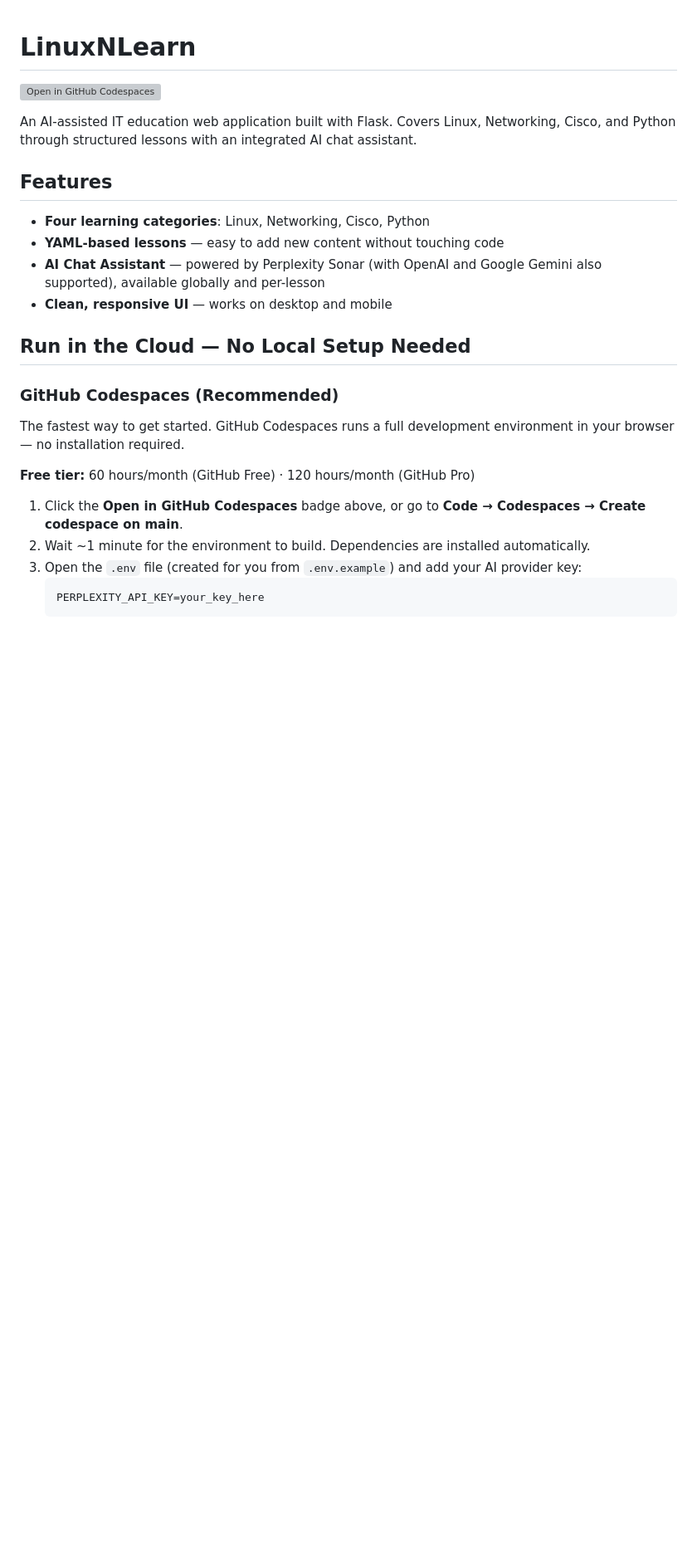
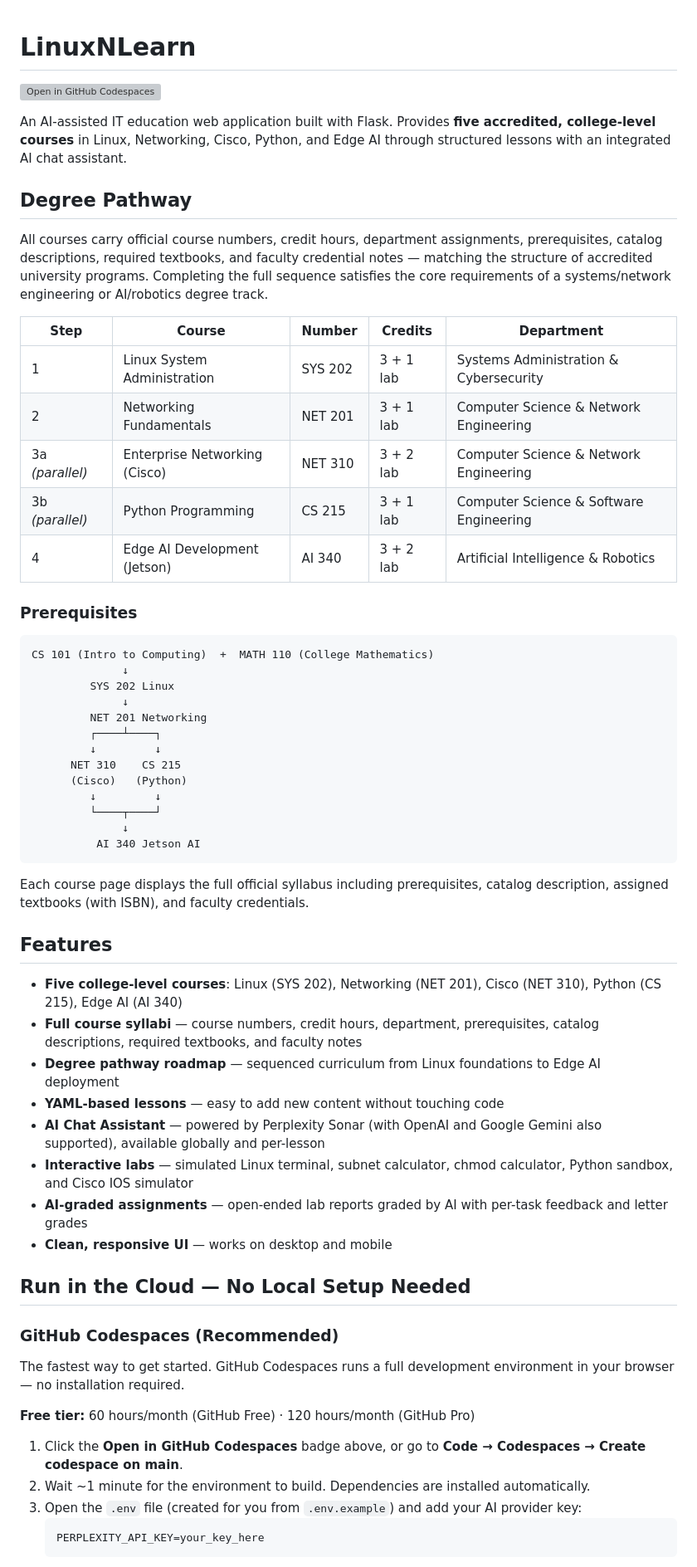
Before and after one commit to JeffreyLebowsk1/linuxnlearn, a Markdown page: README.md, the part around one of its changes. Shown at 83% size. Drawn GitHub-style; blank space fills up the shorter version; grey boxes are pictures that could not be loaded.

````diff
--- a/README.md
+++ b/README.md
@@ -2,13 +2,49 @@
 
 [![Open in GitHub Codespaces](https://github.com/codespaces/badge.svg)](https://codespaces.new/JeffreyLebowsk1/linuxnlearn)
 
-An AI-assisted IT education web application built with Flask. Covers Linux, Networking, Cisco, and Python through structured lessons with an integrated AI chat assistant.
+An AI-assisted IT education web application built with Flask. Provides **five accredited, college-level courses** in Linux, Networking, Cisco, Python, and Edge AI through structured lessons with an integrated AI chat assistant.
+
+## Degree Pathway
+
+All courses carry official course numbers, credit hours, department assignments, prerequisites, catalog descriptions, required textbooks, and faculty credential notes — matching the structure of accredited university programs. Completing the full sequence satisfies the core requirements of a systems/network engineering or AI/robotics degree track.
+
+| Step | Course | Number | Credits | Department |
+|------|--------|--------|---------|------------|
+| 1 | Linux System Administration | SYS 202 | 3 + 1 lab | Systems Administration & Cybersecurity |
+| 2 | Networking Fundamentals | NET 201 | 3 + 1 lab | Computer Science & Network Engineering |
+| 3a *(parallel)* | Enterprise Networking (Cisco) | NET 310 | 3 + 2 lab | Computer Science & Network Engineering |
+| 3b *(parallel)* | Python Programming | CS 215 | 3 + 1 lab | Computer Science & Software Engineering |
+| 4 | Edge AI Development (Jetson) | AI 340 | 3 + 2 lab | Artificial Intelligence & Robotics |
+
+### Prerequisites
+
+```
+CS 101 (Intro to Computing)  +  MATH 110 (College Mathematics)
+              ↓
+         SYS 202 Linux
+              ↓
+         NET 201 Networking
+         ┌────┴────┐
+         ↓         ↓
+      NET 310    CS 215
+      (Cisco)   (Python)
+         ↓         ↓
+         └────┬────┘
+              ↓
+          AI 340 Jetson AI
+```
+
+Each course page displays the full official syllabus including prerequisites, catalog description, assigned textbooks (with ISBN), and faculty credentials.
 
 ## Features
 
-- **Four learning categories**: Linux, Networking, Cisco, Python
+- **Five college-level courses**: Linux (SYS 202), Networking (NET 201), Cisco (NET 310), Python (CS 215), Edge AI (AI 340)
+- **Full course syllabi** — course numbers, credit hours, department, prerequisites, catalog descriptions, required textbooks, and faculty notes
+- **Degree pathway roadmap** — sequenced curriculum from Linux foundations to Edge AI deployment
 - **YAML-based lessons** — easy to add new content without touching code
 - **AI Chat Assistant** — powered by Perplexity Sonar (with OpenAI and Google Gemini also supported), available globally and per-lesson
+- **Interactive labs** — simulated Linux terminal, subnet calculator, chmod calculator, Python sandbox, and Cisco IOS simulator
+- **AI-graded assignments** — open-ended lab reports graded by AI with per-task feedback and letter grades
 - **Clean, responsive UI** — works on desktop and mobile
 
 ## Run in the Cloud — No Local Setup Needed
````
Also changed, not shown: other parts of README.md (+25 -22 lines).
